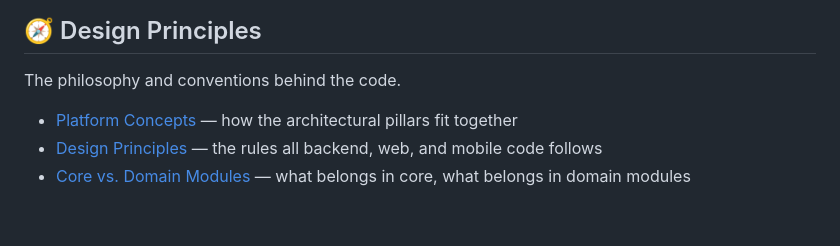
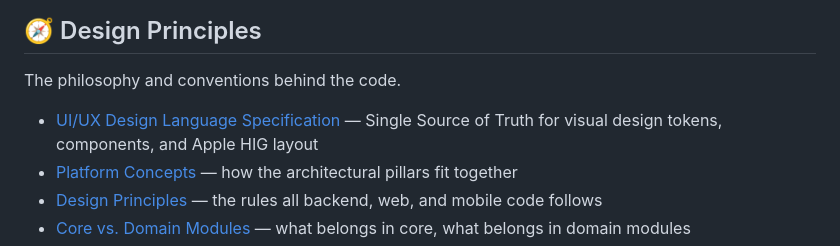
Before and after one commit to 1440isme/Circle, a Markdown page: docs/README.md, the part around the change. Rendered like a GitHub page; blank space fills up the shorter version.

Commit message:
docs(design): establish UI/UX design language specification (#42)

```diff
--- a/docs/README.md
+++ b/docs/README.md
@@ -45,6 +45,7 @@ Comprehensive, code-verified deep-dive into how CIRCLE is built. Start with the
 
 The philosophy and conventions behind the code.
 
+- [UI/UX Design Language Specification](./design.md) — Single Source of Truth for visual design tokens, components, and Apple HIG layout
 - [Platform Concepts](./principles/concept.md) — how the architectural pillars fit together
 - [Design Principles](./principles/principle.md) — the rules all backend, web, and mobile code follows
 - [Core vs. Domain Modules](./principles/core-vs-modules.md) — what belongs in core, what belongs in domain modules
```
Also changed, not shown: docs/ai-usage/log.md (+31 -0 lines), docs/design.md (added, +285 -0 lines).
